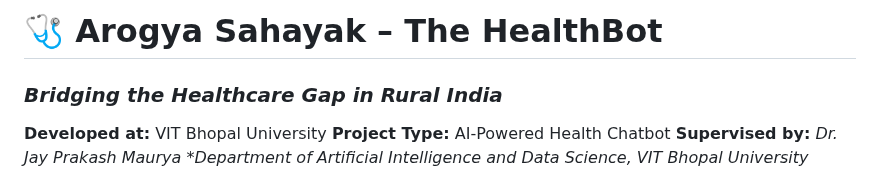
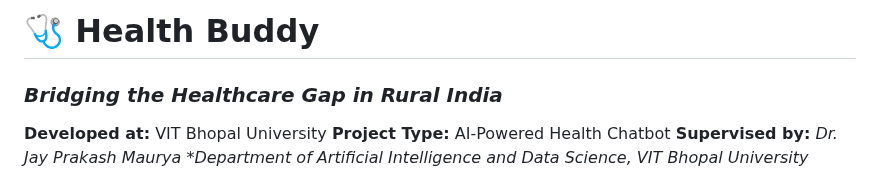
Before and after one commit to anurag-thakur-2007/Health-Buddy-, a Markdown page: README.md, the part around the change. Rendered like a GitHub page.

```diff
--- a/README.md
+++ b/README.md
@@ -1,5 +1,5 @@
 
-# 🩺 Arogya Sahayak – The HealthBot
+# 🩺 Health Buddy
 
 ### *Bridging the Healthcare Gap in Rural India*
 
```
